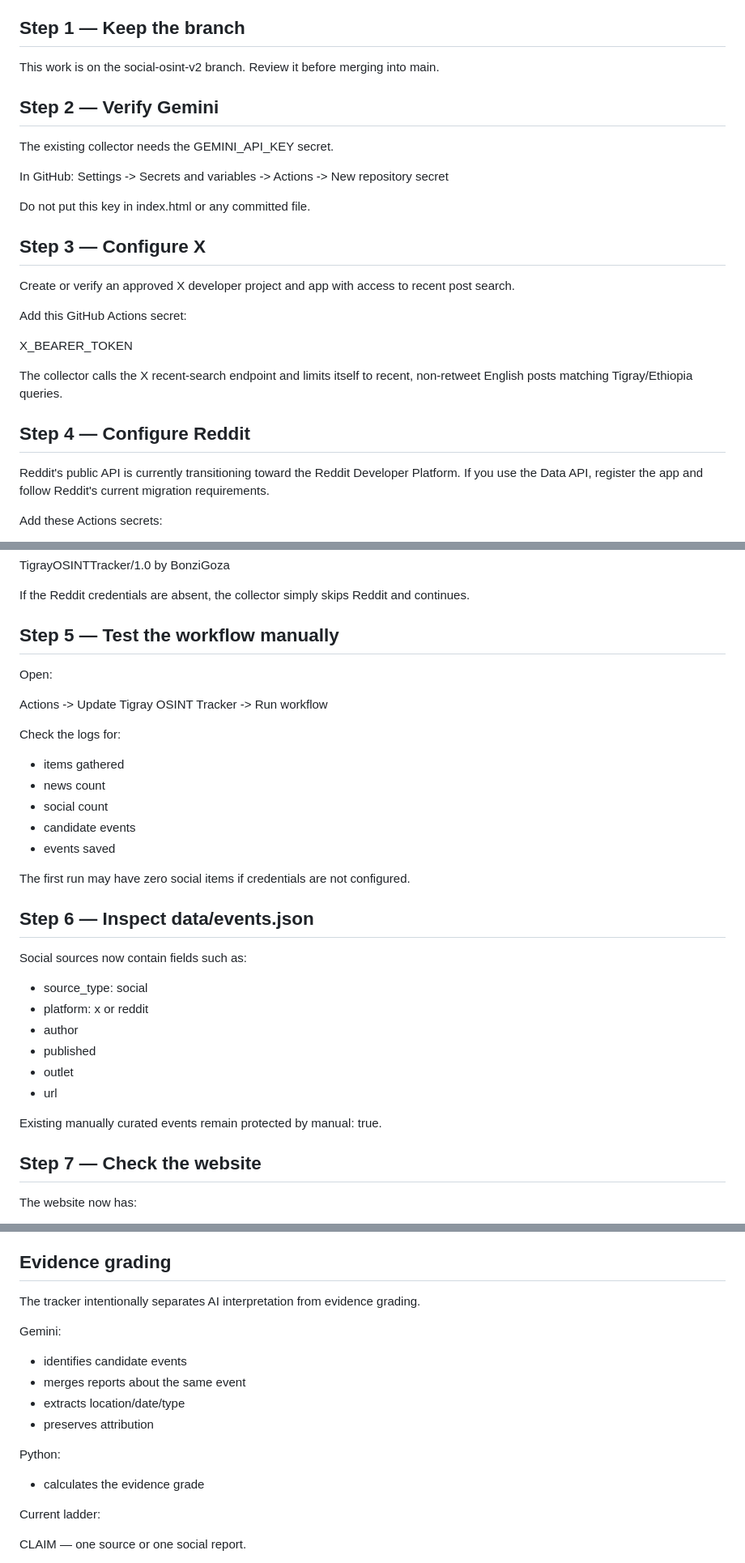
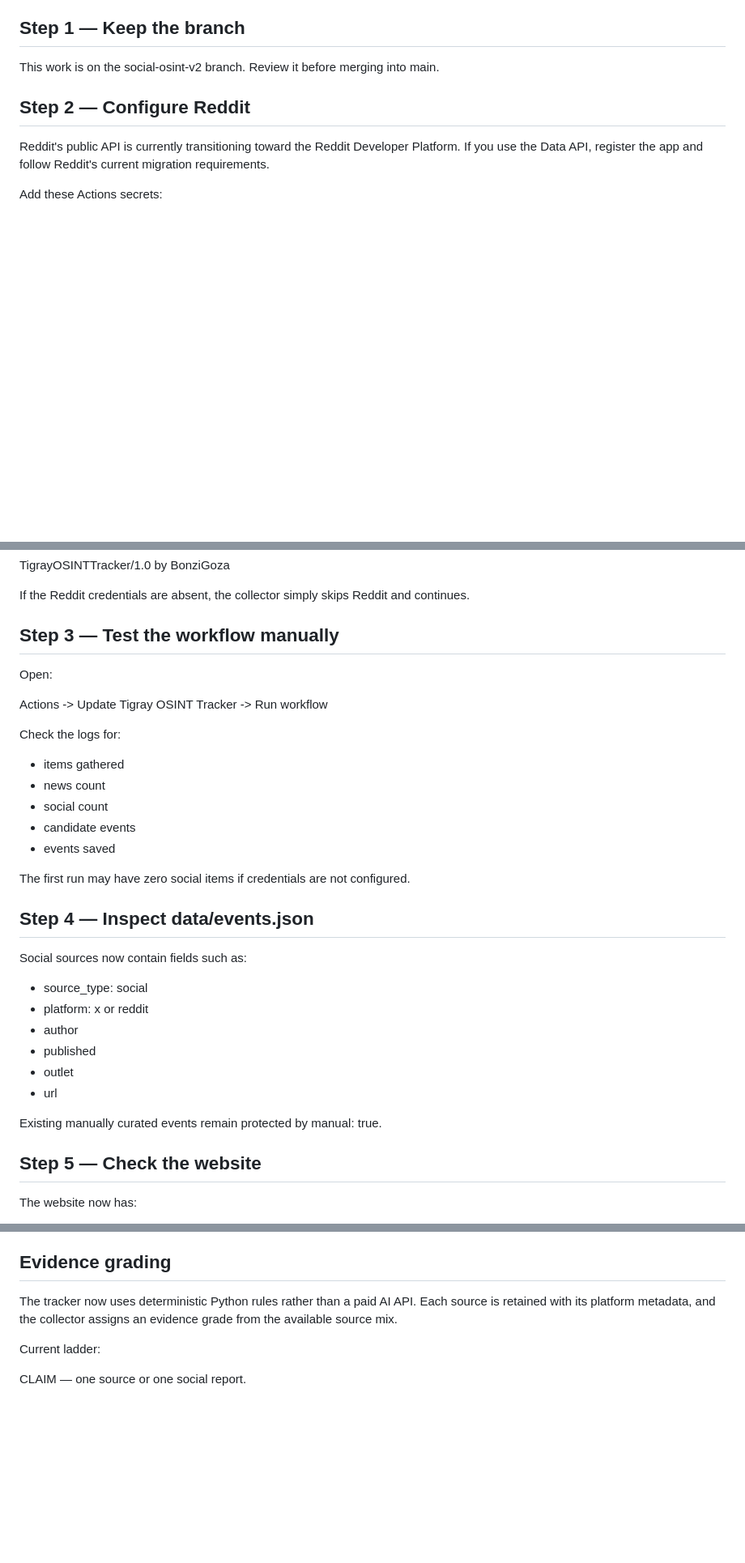
Before and after one commit to BonziGoza/tigray-tracker, a Markdown page: IMPLEMENTATION.md, 3 parts joined by grey strips. Shown at 81% size. Rendered like a GitHub page; blank space fills up the shorter version.

Commit message:
Document free-only collector architecture

```diff
--- a/IMPLEMENTATION.md
+++ b/IMPLEMENTATION.md
@@ -20,26 +18,7 @@ Telegram is intentionally NOT connected to the Gemini pipeline in this version.
 
 This work is on the social-osint-v2 branch. Review it before merging into main.
 
-## Step 2 — Verify Gemini
-
-The existing collector needs the GEMINI_API_KEY secret.
-
-In GitHub:
-Settings -> Secrets and variables -> Actions -> New repository secret
-
-Do not put this key in index.html or any committed file.
-
-## Step 3 — Configure X
-
-Create or verify an approved X developer project and app with access to recent post search.
-
-Add this GitHub Actions secret:
-
-X_BEARER_TOKEN
-
-The collector calls the X recent-search endpoint and limits itself to recent, non-retweet English posts matching Tigray/Ethiopia queries.
-
-## Step 4 — Configure Reddit
+## Step 2 — Configure Reddit
 
 Reddit's public API is currently transitioning toward the Reddit Developer Platform. If you use the Data API, register the app and follow Reddit's current migration requirements.
 
@@ -58,7 +37,7 @@ TigrayOSINTTracker/1.0 by BonziGoza
 
 If the Reddit credentials are absent, the collector simply skips Reddit and continues.
 
-## Step 5 — Test the workflow manually
+## Step 3 — Test the workflow manually
 
 Open:
 
@@ -74,7 +53,7 @@ Check the logs for:
 
 The first run may have zero social items if credentials are not configured.
 
-## Step 6 — Inspect data/events.json
+## Step 4 — Inspect data/events.json
 
 Social sources now contain fields such as:
 
@@ -87,7 +66,7 @@ Social sources now contain fields such as:
 
 Existing manually curated events remain protected by manual: true.
 
-## Step 7 — Check the website
+## Step 5 — Check the website
 
 The website now has:
 
@@ -102,16 +81,7 @@ The website now has:
 
 ## Evidence grading
 
-The tracker intentionally separates AI interpretation from evidence grading.
-
-Gemini:
-- identifies candidate events
-- merges reports about the same event
-- extracts location/date/type
-- preserves attribution
-
-Python:
-- calculates the evidence grade
+The tracker now uses deterministic Python rules rather than a paid AI API. Each source is retained with its platform metadata, and the collector assigns an evidence grade from the available source mix.
 
 Current ladder:
 
```
Also changed, not shown: other parts of IMPLEMENTATION.md (+4 -6 lines).
